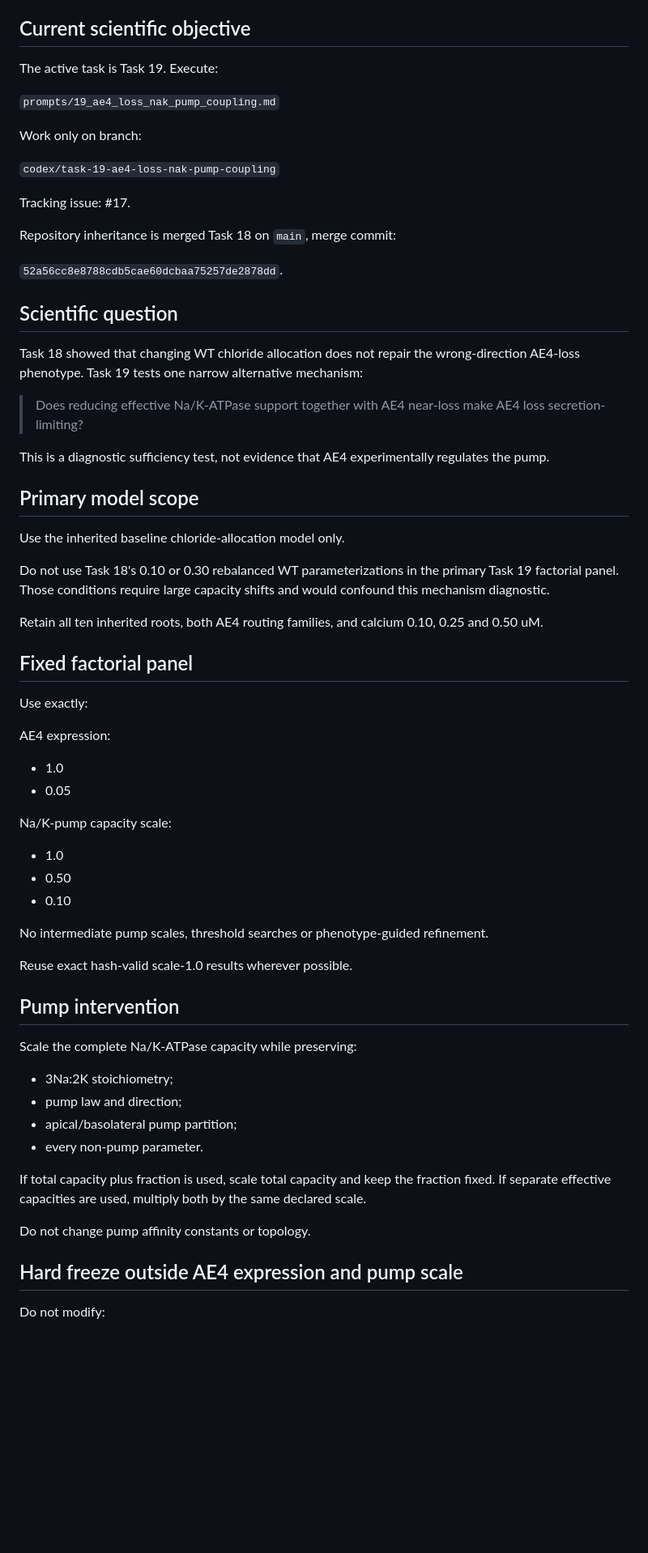
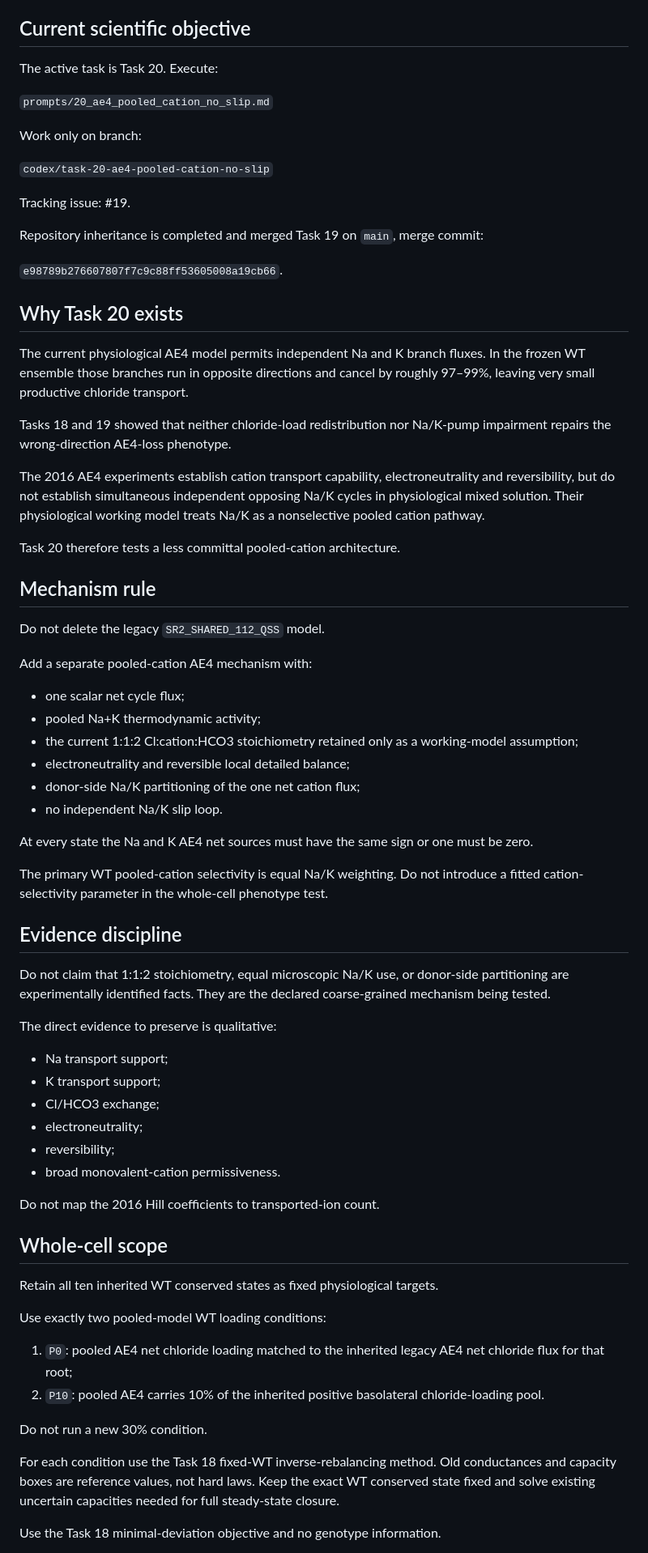
Before and after one commit to esig626/ae4-salivary-transport-control, a Markdown page: AGENTS.md, the part around one of its changes. Shown at 81% size. GitHub-like rendering; blank space fills up the shorter version.

Commit message:
Set Task 20 pooled-cation AE4 instructions

```diff
--- a/AGENTS.md
+++ b/AGENTS.md
@@ -4,69 +4,74 @@ These instructions apply to all work in this repository.
 
 ## Current scientific objective
 
-The active task is Task 19. Execute:
+The active task is Task 20. Execute:
 
-`prompts/19_ae4_loss_nak_pump_coupling.md`
+`prompts/20_ae4_pooled_cation_no_slip.md`
 
 Work only on branch:
 
-`codex/task-19-ae4-loss-nak-pump-coupling`
+`codex/task-20-ae4-pooled-cation-no-slip`
 
-Tracking issue: #17.
+Tracking issue: #19.
 
-Repository inheritance is merged Task 18 on `main`, merge commit:
+Repository inheritance is completed and merged Task 19 on `main`, merge commit:
 
-`52a56cc8e8788cdb5cae60dcbaa75257de2878dd`.
+`e98789b276607807f7c9c88ff53605008a19cb66`.
 
-## Scientific question
+## Why Task 20 exists
 
-Task 18 showed that changing WT chloride allocation does not repair the wrong-direction AE4-loss phenotype. Task 19 tests one narrow alternative mechanism:
+The current physiological AE4 model permits independent Na and K branch fluxes. In the frozen WT ensemble those branches run in opposite directions and cancel by roughly 97–99%, leaving very small productive chloride transport.
 
-> Does reducing effective Na/K-ATPase support together with AE4 near-loss make AE4 loss secretion-limiting?
+Tasks 18 and 19 showed that neither chloride-load redistribution nor Na/K-pump impairment repairs the wrong-direction AE4-loss phenotype.
 
-This is a diagnostic sufficiency test, not evidence that AE4 experimentally regulates the pump.
+The 2016 AE4 experiments establish cation transport capability, electroneutrality and reversibility, but do not establish simultaneous independent opposing Na/K cycles in physiological mixed solution. Their physiological working model treats Na/K as a nonselective pooled cation pathway.
 
-## Primary model scope
+Task 20 therefore tests a less committal pooled-cation architecture.
 
-Use the inherited baseline chloride-allocation model only.
+## Mechanism rule
 
-Do not use Task 18's 0.10 or 0.30 rebalanced WT parameterizations in the primary Task 19 factorial panel. Those conditions require large capacity shifts and would confound this mechanism diagnostic.
+Do not delete the legacy `SR2_SHARED_112_QSS` model.
 
-Retain all ten inherited roots, both AE4 routing families, and calcium 0.10, 0.25 and 0.50 uM.
+Add a separate pooled-cation AE4 mechanism with:
 
-## Fixed factorial panel
+- one scalar net cycle flux;
+- pooled Na+K thermodynamic activity;
+- the current 1:1:2 Cl:cation:HCO3 stoichiometry retained only as a working-model assumption;
+- electroneutrality and reversible local detailed balance;
+- donor-side Na/K partitioning of the one net cation flux;
+- no independent Na/K slip loop.
 
-Use exactly:
+At every state the Na and K AE4 net sources must have the same sign or one must be zero.
 
-AE4 expression:
+The primary WT pooled-cation selectivity is equal Na/K weighting. Do not introduce a fitted cation-selectivity parameter in the whole-cell phenotype test.
 
-- 1.0
-- 0.05
+## Evidence discipline
 
-Na/K-pump capacity scale:
+Do not claim that 1:1:2 stoichiometry, equal microscopic Na/K use, or donor-side partitioning are experimentally identified facts. They are the declared coarse-grained mechanism being tested.
 
-- 1.0
-- 0.50
-- 0.10
+The direct evidence to preserve is qualitative:
 
-No intermediate pump scales, threshold searches or phenotype-guided refinement.
+- Na transport support;
+- K transport support;
+- Cl/HCO3 exchange;
+- electroneutrality;
+- reversibility;
+- broad monovalent-cation permissiveness.
 
-Reuse exact hash-valid scale-1.0 results wherever possible.
+Do not map the 2016 Hill coefficients to transported-ion count.
 
-## Pump intervention
+## Whole-cell scope
 
-Scale the complete Na/K-ATPase capacity while preserving:
+Retain all ten inherited WT conserved states as fixed physiological targets.
 
-- 3Na:2K stoichiometry;
-- pump law and direction;
-- apical/basolateral pump partition;
-- every non-pump parameter.
+Use exactly two pooled-model WT loading conditions:
 
-If total capacity plus fraction is used, scale total capacity and keep the fraction fixed. If separate effective capacities are used, multiply both by the same declared scale.
+1. `P0`: pooled AE4 net chloride loading matched to the inherited legacy AE4 net chloride flux for that root;
+2. `P10`: pooled AE4 carries 10% of the inherited positive basolateral chloride-loading pool.
 
-Do not change pump affinity constants or topology.
+Do not run a new 30% condition.
 
-## Hard freeze outside AE4 expression and pump scale
+For each condition use the Task 18 fixed-WT inverse-rebalancing method. Old conductances and capacity boxes are reference values, not hard laws. Keep the exact WT conserved state fixed and solve existing uncertain capacities needed for full steady-state closure.
 
-Do not modify:
+Use the Task 18 minimal-deviation objective and no genotype information.
 
```
Also changed, not shown: other parts of AGENTS.md (+23 -43 lines).
